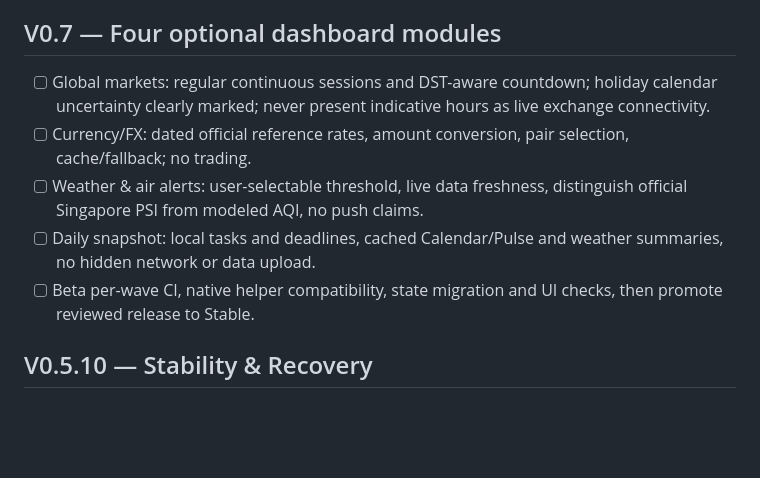
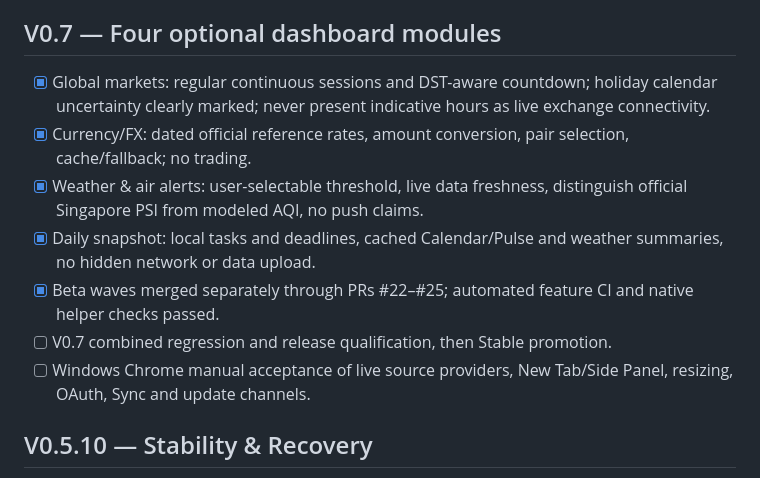
Before and after one commit to BULLS192/Omnidite-Desk, a Markdown page: ROADMAP.md, the part around the change. Rendered like a GitHub page; blank space fills up the shorter version.

Commit message:
release(v0.7): combined integration CI and honest Stable release documentation

```diff
--- a/ROADMAP.md
+++ b/ROADMAP.md
@@ -110,11 +110,13 @@ Do not duplicate full Atlas, Providence, TTT-OS, Pulse or F.R.E.Y.A. application
 
 ## V0.7 — Four optional dashboard modules
 
-- [ ] Global markets: regular continuous sessions and DST-aware countdown; holiday calendar uncertainty clearly marked; never present indicative hours as live exchange connectivity.
-- [ ] Currency/FX: dated official reference rates, amount conversion, pair selection, cache/fallback; no trading.
-- [ ] Weather & air alerts: user-selectable threshold, live data freshness, distinguish official Singapore PSI from modeled AQI, no push claims.
-- [ ] Daily snapshot: local tasks and deadlines, cached Calendar/Pulse and weather summaries, no hidden network or data upload.
-- [ ] Beta per-wave CI, native helper compatibility, state migration and UI checks, then promote reviewed release to Stable.
+- [x] Global markets: regular continuous sessions and DST-aware countdown; holiday calendar uncertainty clearly marked; never present indicative hours as live exchange connectivity.
+- [x] Currency/FX: dated official reference rates, amount conversion, pair selection, cache/fallback; no trading.
+- [x] Weather & air alerts: user-selectable threshold, live data freshness, distinguish official Singapore PSI from modeled AQI, no push claims.
+- [x] Daily snapshot: local tasks and deadlines, cached Calendar/Pulse and weather summaries, no hidden network or data upload.
+- [x] Beta waves merged separately through PRs #22–#25; automated feature CI and native helper checks passed.
+- [ ] V0.7 combined regression and release qualification, then Stable promotion.
+- [ ] Windows Chrome manual acceptance of live source providers, New Tab/Side Panel, resizing, OAuth, Sync and update channels.
 
 ## V0.5.10 — Stability & Recovery
 
```
